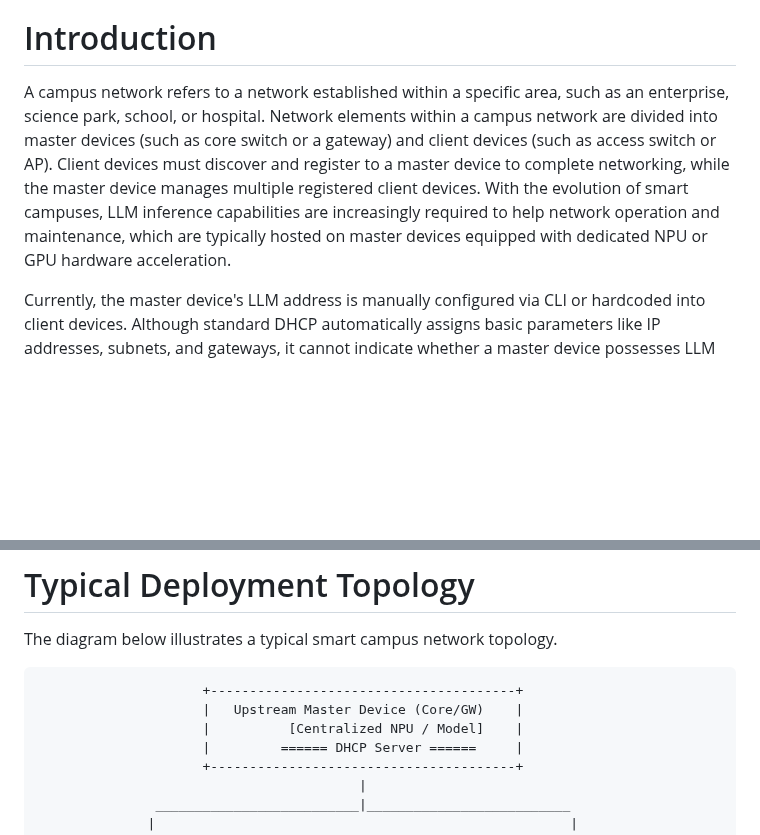
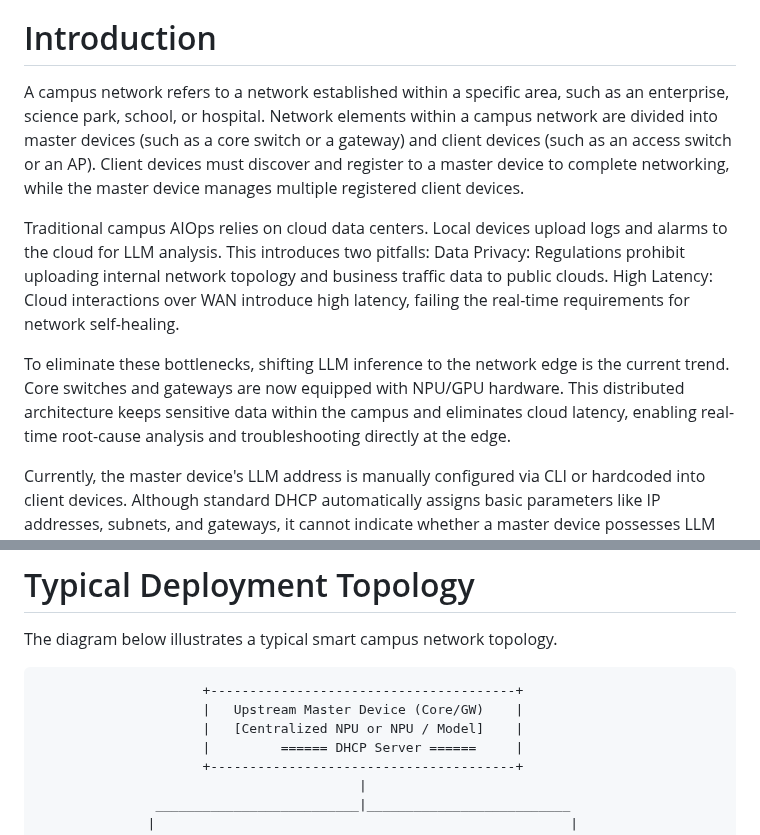
Before and after one commit to Yuanyuan4666/draft-yang-dhcp-extension, a Markdown page: draft-yang-dhcp-extension.md, 2 parts joined by grey strips. Rendered like a GitHub page; blank space fills up the shorter version.

```diff
--- a/draft-yang-dhcp-extension.md
+++ b/draft-yang-dhcp-extension.md
@@ -43,7 +43,13 @@ This document specifies a DHCP option extension designed for campus networks to
 
 # Introduction
 
-A campus network refers to a network established within a specific area, such as an enterprise, science park, school, or hospital. Network elements within a campus network are divided into master devices (such as core switch or a gateway) and client devices (such as access switch or AP). Client devices must discover and register to a master device to complete networking, while the master device manages multiple registered client devices. With the evolution of smart campuses, LLM inference capabilities are increasingly required to help network operation and maintenance, which are typically hosted on master devices equipped with dedicated NPU or GPU hardware acceleration.
+A campus network refers to a network established within a specific area, such as an enterprise, science park, school, or hospital. Network elements within a campus network are divided into master devices (such as a core switch or a gateway) and client devices (such as an access switch or an AP). Client devices must discover and register to a master device to complete networking, while the master device manages multiple registered client devices.
+
+Traditional campus AIOps relies on cloud data centers. Local devices upload logs and alarms to the cloud for LLM analysis. This introduces two pitfalls:
+Data Privacy: Regulations prohibit uploading internal network topology and business traffic data to public clouds.
+High Latency: Cloud interactions over WAN introduce high latency, failing the real-time requirements for network self-healing.
+
+To eliminate these bottlenecks, shifting LLM inference to the network edge is the current trend. Core switches and gateways are now equipped with NPU/GPU hardware. This distributed architecture keeps sensitive data within the campus and eliminates cloud latency, enabling real-time root-cause analysis and troubleshooting directly at the edge.
 
 Currently, the master device's LLM address is manually configured via CLI or hardcoded into client devices. Although standard DHCP automatically assigns basic parameters like IP addresses, subnets, and gateways, it cannot indicate whether a master device possesses LLM capabilities. This means that client devices cannot automatically identify which master devices are LLM-enabled. Consequently, they may register to a non-LLM-enabled device and cannot request or utilize the LLM capabilities of the master device for network configuration or troubleshooting, which also leads to a waste of the master device's LLM resources.
 
@@ -72,7 +78,7 @@ The diagram below illustrates a typical smart campus network topology.
 ~~~~
                      +---------------------------------------+
                      |   Upstream Master Device (Core/GW)    |
-                     |          [Centralized NPU / Model]    |
+                     |   [Centralized NPU or NPU / Model]    |
                      |         ====== DHCP Server ======     |
                      +---------------------------------------+
                                          |
```
